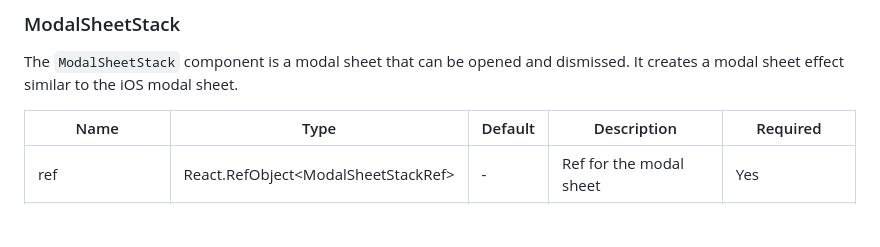
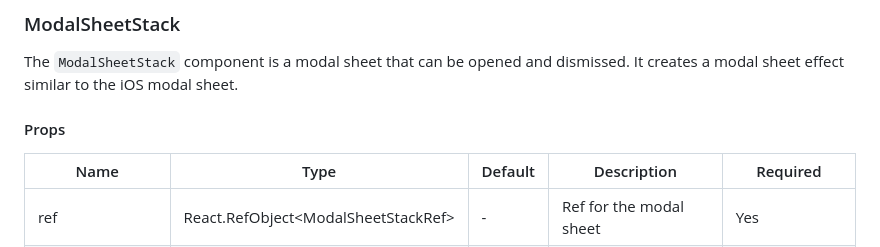
Before and after one commit to corasan/modal-sheet, a Markdown page: README.md, the part around the change. Rendered like a GitHub page; blank space fills up the shorter version.

```diff
--- a/README.md
+++ b/README.md
@@ -98,6 +98,8 @@ The `ModalSheet` component is a modal sheet that can be expanded and minimized.
 
 The `ModalSheetStack` component is a modal sheet that can be opened and dismissed. It creates a modal sheet effect similar to the iOS modal sheet.
 
+
+#### Props
 | Name | Type | Default  | Description | Required |
 | --- | --- | --- | --- | --- |
 | ref | React.RefObject\<ModalSheetStackRef> | - | Ref for the modal sheet | Yes |
```
